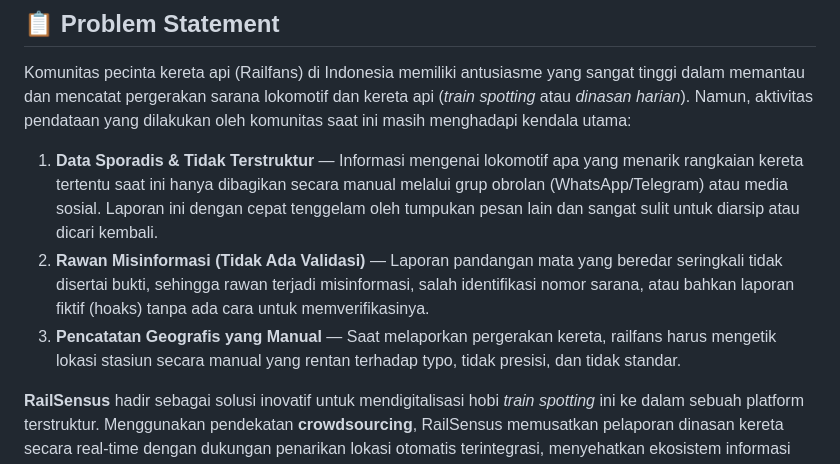
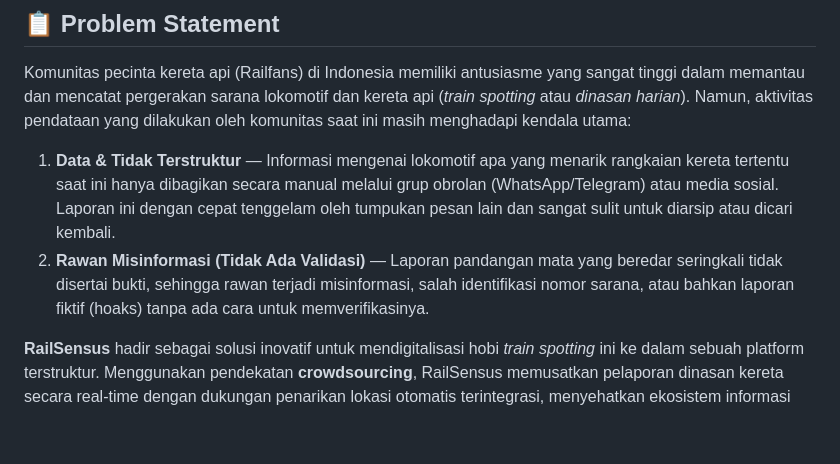
Before and after one commit to Puong206/RailSensus_v2, a Markdown page: README.md, the part around one of its changes. GitHub-like rendering; blank space fills up the shorter version.

```diff
--- a/README.md
+++ b/README.md
@@ -12,9 +12,8 @@
 
 Komunitas pecinta kereta api (Railfans) di Indonesia memiliki antusiasme yang sangat tinggi dalam memantau dan mencatat pergerakan sarana lokomotif dan kereta api (*train spotting* atau *dinasan harian*). Namun, aktivitas pendataan yang dilakukan oleh komunitas saat ini masih menghadapi kendala utama:
 
-1. **Data Sporadis & Tidak Terstruktur** — Informasi mengenai lokomotif apa yang menarik rangkaian kereta tertentu saat ini hanya dibagikan secara manual melalui grup obrolan (WhatsApp/Telegram) atau media sosial. Laporan ini dengan cepat tenggelam oleh tumpukan pesan lain dan sangat sulit untuk diarsip atau dicari kembali.
+1. **Data & Tidak Terstruktur** — Informasi mengenai lokomotif apa yang menarik rangkaian kereta tertentu saat ini hanya dibagikan secara manual melalui grup obrolan (WhatsApp/Telegram) atau media sosial. Laporan ini dengan cepat tenggelam oleh tumpukan pesan lain dan sangat sulit untuk diarsip atau dicari kembali.
 2. **Rawan Misinformasi (Tidak Ada Validasi)** — Laporan pandangan mata yang beredar seringkali tidak disertai bukti, sehingga rawan terjadi misinformasi, salah identifikasi nomor sarana, atau bahkan laporan fiktif (hoaks) tanpa ada cara untuk memverifikasinya.
-3. **Pencatatan Geografis yang Manual** — Saat melaporkan pergerakan kereta, railfans harus mengetik lokasi stasiun secara manual yang rentan terhadap typo, tidak presisi, dan tidak standar.
 
 **RailSensus** hadir sebagai solusi inovatif untuk mendigitalisasi hobi *train spotting* ini ke dalam sebuah platform terstruktur. Menggunakan pendekatan **crowdsourcing**, RailSensus memusatkan pelaporan dinasan kereta secara real-time dengan dukungan penarikan lokasi otomatis terintegrasi, menyehatkan ekosistem informasi komunitas dengan sistem **Trust Score** (voting validitas), serta membersihkan data usang secara otomatis setelah 12 jam untuk memastikan informasi yang disajikan selalu *fresh* dan akurat.
 
```
Also changed, not shown: other parts of README.md (+1 -1 lines).
